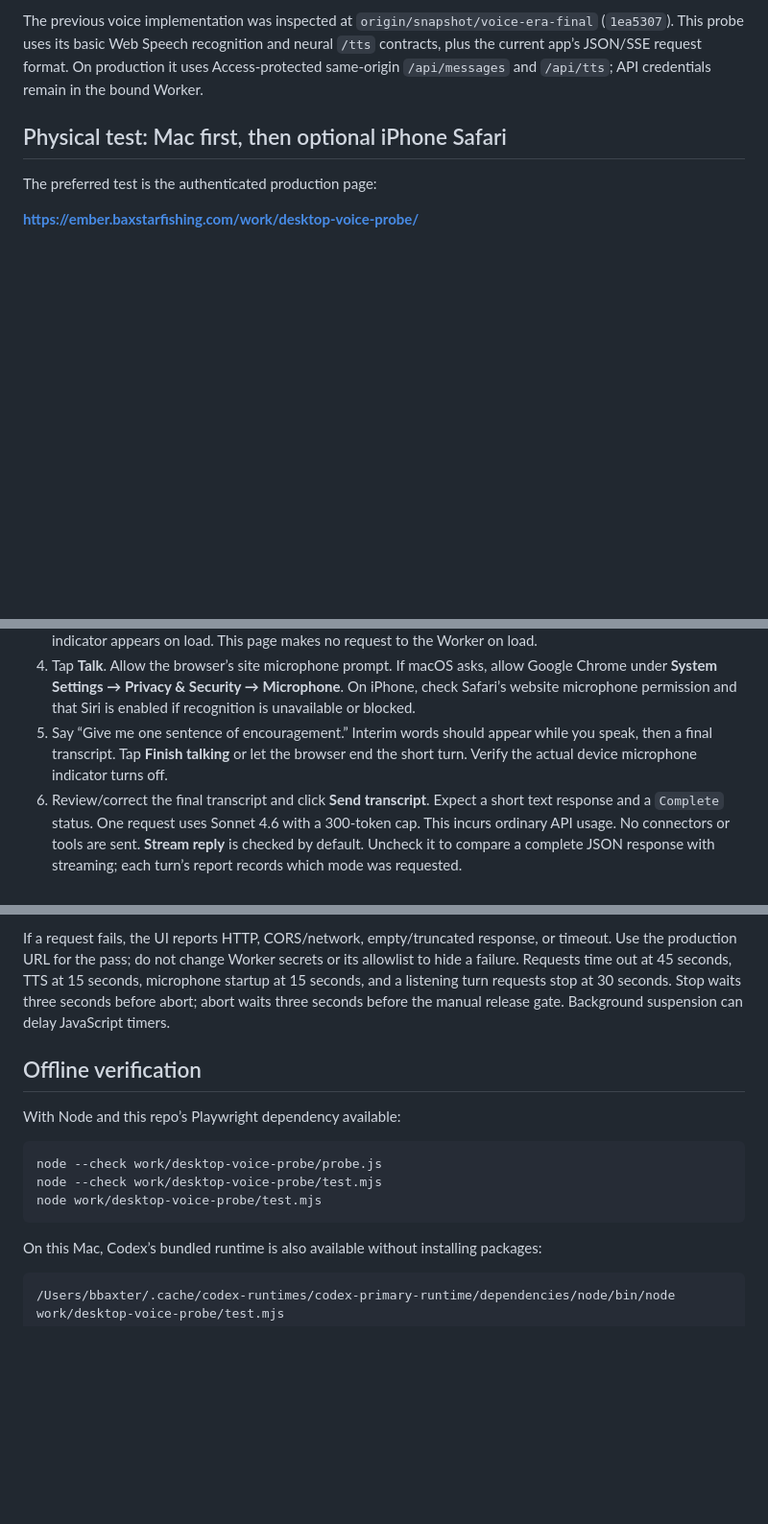
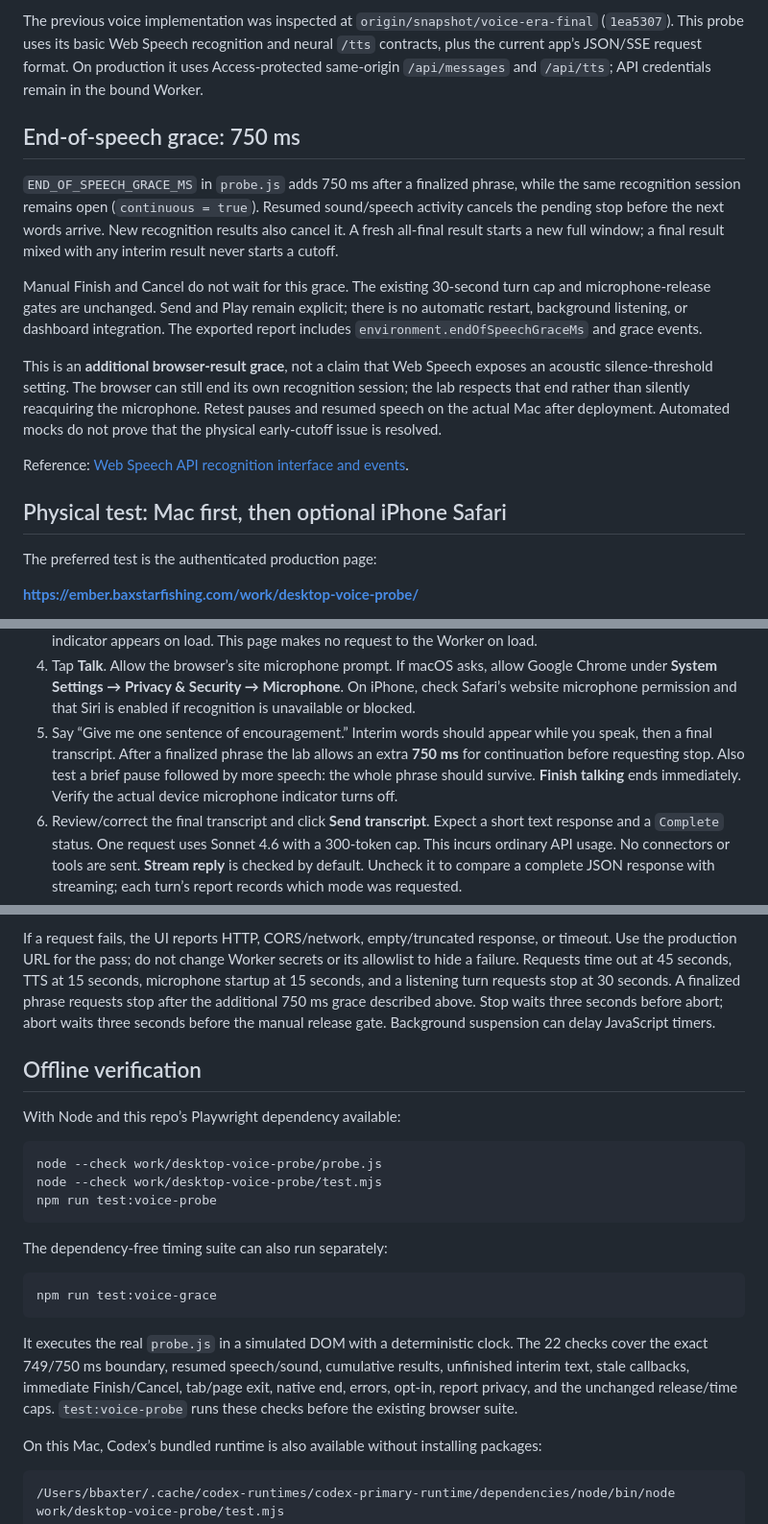
Before and after one commit to baxstarcode/baxstar-ember, a Markdown page: work/desktop-voice-probe/README.md, 3 parts joined by grey strips. Shown at 96% size. Rendered like a GitHub page; blank space fills up the shorter version.

Commit message:
Document 750ms voice grace and honest verification boundary

````diff
--- a/work/desktop-voice-probe/README.md
+++ b/work/desktop-voice-probe/README.md
@@ -12,6 +12,27 @@ The previous voice implementation was inspected at
 recognition and neural `/tts` contracts, plus the current app’s JSON/SSE request
 format. On production it uses Access-protected same-origin `/api/messages` and
 `/api/tts`; API credentials remain in the bound Worker.
+
+## End-of-speech grace: 750 ms
+
+`END_OF_SPEECH_GRACE_MS` in `probe.js` adds 750 ms after a finalized phrase,
+while the same recognition session remains open (`continuous = true`). Resumed
+sound/speech activity cancels the pending stop before the next words arrive.
+New recognition results also cancel it. A fresh all-final result starts a new full
+window; a final result mixed with any interim result never starts a cutoff.
+
+Manual Finish and Cancel do not wait for this grace. The existing 30-second turn
+cap and microphone-release gates are unchanged. Send and Play remain explicit;
+there is no automatic restart, background listening, or dashboard integration.
+The exported report includes `environment.endOfSpeechGraceMs` and grace events.
+
+This is an **additional browser-result grace**, not a claim that Web Speech exposes
+an acoustic silence-threshold setting. The browser can still end its own recognition
+session; the lab respects that end rather than silently reacquiring the microphone.
+Retest pauses and resumed speech on the actual Mac after deployment. Automated mocks
+do not prove that the physical early-cutoff issue is resolved.
+
+Reference: [Web Speech API recognition interface and events](https://webaudio.github.io/web-speech-api/#speechreco-section).
 
 ## Physical test: Mac first, then optional iPhone Safari
 
@@ -46,8 +67,10 @@ UI/permission diagnostics only, open Terminal and run:
    On iPhone, check Safari’s website microphone permission and that Siri is enabled
    if recognition is unavailable or blocked.
 5. Say “Give me one sentence of encouragement.” Interim words should appear while
-   you speak, then a final transcript. Tap **Finish talking** or let the browser end
-   the short turn. Verify the actual device microphone indicator turns off.
+   you speak, then a final transcript. After a finalized phrase the lab allows an
+   extra **750 ms** for continuation before requesting stop. Also test a brief pause
+   followed by more speech: the whole phrase should survive. **Finish talking** ends
+   immediately. Verify the actual device microphone indicator turns off.
 6. Review/correct the final transcript and click **Send transcript**. Expect a
    short text response and a `Complete` status. One request uses Sonnet 4.6 with
    a 300-token cap. This incurs ordinary API usage. No connectors or tools are sent.
@@ -133,6 +156,7 @@ If a request fails, the UI reports HTTP, CORS/network, empty/truncated response,
 or timeout. Use the production URL for the pass; do not change Worker secrets or its
 allowlist to hide a failure. Requests time out at 45 seconds, TTS at 15 seconds,
 microphone startup at 15 seconds, and a listening turn requests stop at 30 seconds.
+A finalized phrase requests stop after the additional 750 ms grace described above.
 Stop waits three seconds before abort; abort waits three seconds before the manual
 release gate. Background suspension can delay JavaScript timers.
 
@@ -143,8 +167,20 @@ With Node and this repo’s Playwright dependency available:
 ```sh
 node --check work/desktop-voice-probe/probe.js
 node --check work/desktop-voice-probe/test.mjs
-node work/desktop-voice-probe/test.mjs
+npm run test:voice-probe
 ```
+
+The dependency-free timing suite can also run separately:
+
+```sh
+npm run test:voice-grace
+```
+
+It executes the real `probe.js` in a simulated DOM with a deterministic clock.
+The 22 checks cover the exact 749/750 ms boundary, resumed speech/sound, cumulative
+results, unfinished interim text, stale callbacks, immediate Finish/Cancel, tab/page
+exit, native end, errors, opt-in, report privacy, and the unchanged release/time caps.
+`test:voice-probe` runs these checks before the existing browser suite.
 
 On this Mac, Codex’s bundled runtime is also available without installing packages:
 
````
